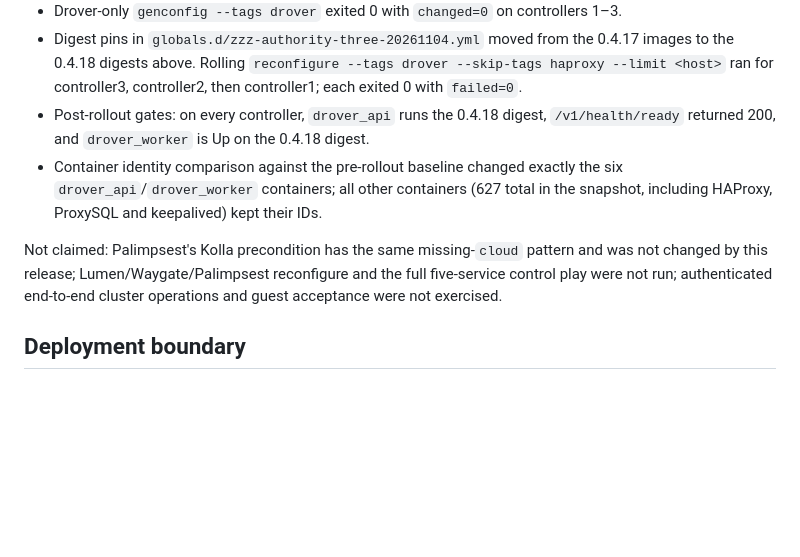
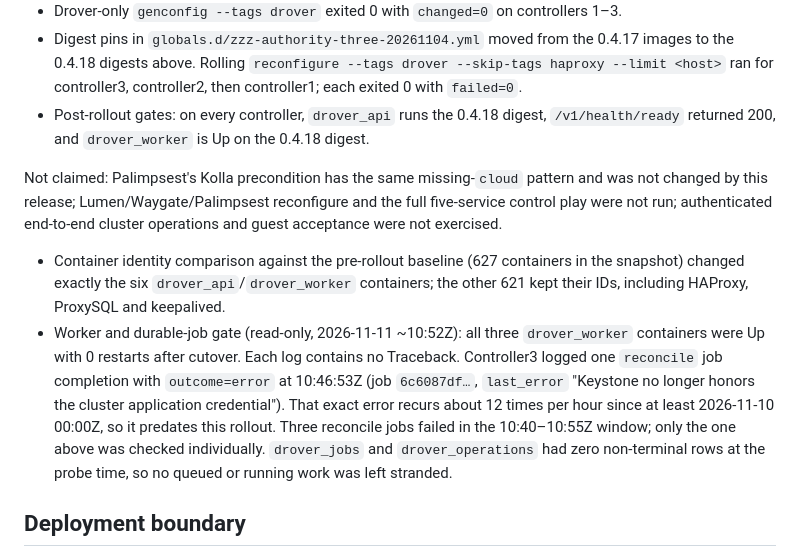
Before and after one commit to openstack-afterglow/drover, a Markdown page: docs/release-0.4.18.md, the part around the change. Rendered like a GitHub page; blank space fills up the shorter version.

Commit message:
docs: correct 0.4.18 container count and add worker/job gate receipt

```diff
--- a/docs/release-0.4.18.md
+++ b/docs/release-0.4.18.md
@@ -34,10 +34,10 @@ The wheel contains the Kolla role as shared data. An operator must install the 0
 - Drover-only `genconfig --tags drover` exited 0 with `changed=0` on controllers 1–3.
 - Digest pins in `globals.d/zzz-authority-three-20261104.yml` moved from the 0.4.17 images to the 0.4.18 digests above. Rolling `reconfigure --tags drover --skip-tags haproxy --limit <host>` ran for controller3, controller2, then controller1; each exited 0 with `failed=0`.
 - Post-rollout gates: on every controller, `drover_api` runs the 0.4.18 digest, `/v1/health/ready` returned 200, and `drover_worker` is Up on the 0.4.18 digest.
-- Container identity comparison against the pre-rollout baseline changed exactly the six `drover_api`/`drover_worker` containers; all other containers (627 total in the snapshot, including HAProxy, ProxySQL and keepalived) kept their IDs.
 
 Not claimed: Palimpsest's Kolla precondition has the same missing-`cloud` pattern and was not changed by this release; Lumen/Waygate/Palimpsest reconfigure and the full five-service control play were not run; authenticated end-to-end cluster operations and guest acceptance were not exercised.
-
+- Container identity comparison against the pre-rollout baseline (627 containers in the snapshot) changed exactly the six `drover_api`/`drover_worker` containers; the other 621 kept their IDs, including HAProxy, ProxySQL and keepalived.
+- Worker and durable-job gate (read-only, 2026-11-11 ~10:52Z): all three `drover_worker` containers were Up with 0 restarts after cutover. Each log contains no Traceback. Controller3 logged one `reconcile` job completion with `outcome=error` at 10:46:53Z (job `6c6087df…`, `last_error` "Keystone no longer honors the cluster application credential"). That exact error recurs about 12 times per hour since at least 2026-11-10 00:00Z, so it predates this rollout. Three reconcile jobs failed in the 10:40–10:55Z window; only the one above was checked individually. `drover_jobs` and `drover_operations` had zero non-terminal rows at the probe time, so no queued or running work was left stranded.
 
 ## Deployment boundary
 
```
